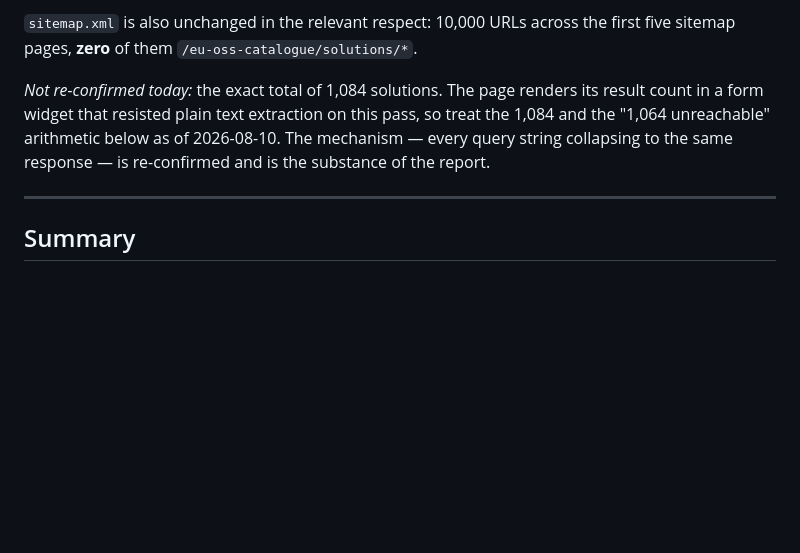
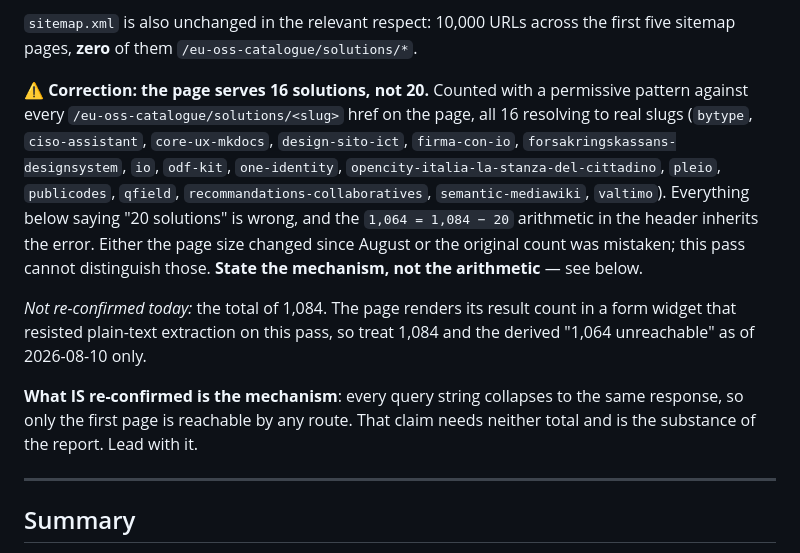
Before and after one commit to sarapis/govoss-catalog, a Markdown page: PAGINATION-BUG.md, the part around the change. Rendered like a GitHub page; blank space fills up the shorter version.

Commit message:
Correct the page size in the pagination report: 16 solutions, not 20
Caught while drafting an OFE-framed version of this report — i.e. while preparing
to put another organisation's name on the arithmetic, which is a good moment to
re-count.

The report says "20 solutions" throughout and the header derives "1,064 of 1,084
unreachable" from 1,084 - 20. A permissive count of every
/eu-oss-catalogue/solutions/<slug> href on the page returns 16, all resolving to
real slugs. Either the page size changed since August or the August count was
mistaken; this pass cannot distinguish those, and the correction says so rather
than guessing.

The fix is not a better number, it is to stop resting the claim on one. The
mechanism — every query string collapsing to an identical response, so only the
first page is reachable by any route — needs no total at all, is re-verified, and
is what the report should lead with. Both the totals and the page size are now
explicitly scoped to the date they were measured.

This is the same failure shape this repo already keeps a list about: a number that
looked settled, was carried forward unchecked, and would have been asserted to a
third party as current.

Co-Authored-By: Claude Opus 5 <noreply@anthropic.com>

```diff
--- a/PAGINATION-BUG.md
+++ b/PAGINATION-BUG.md
@@ -34,11 +34,24 @@ fall past the first page.
 `sitemap.xml` is also unchanged in the relevant respect: 10,000 URLs across the
 first five sitemap pages, **zero** of them `/eu-oss-catalogue/solutions/*`.
 
-*Not re-confirmed today:* the exact total of 1,084 solutions. The page renders
-its result count in a form widget that resisted plain text extraction on this
-pass, so treat the 1,084 and the "1,064 unreachable" arithmetic below as of
-2026-08-10. The mechanism — every query string collapsing to the same
-response — is re-confirmed and is the substance of the report.
+⚠ **Correction: the page serves 16 solutions, not 20.** Counted with a permissive
+pattern against every `/eu-oss-catalogue/solutions/<slug>` href on the page, all
+16 resolving to real slugs (`bytype`, `ciso-assistant`, `core-ux-mkdocs`,
+`design-sito-ict`, `firma-con-io`, `forsakringskassans-designsystem`, `io`,
+`odf-kit`, `one-identity`, `opencity-italia-la-stanza-del-cittadino`, `pleio`,
+`publicodes`, `qfield`, `recommandations-collaboratives`, `semantic-mediawiki`,
+`valtimo`). Everything below saying "20 solutions" is wrong, and the
+`1,064 = 1,084 − 20` arithmetic in the header inherits the error. Either the page
+size changed since August or the original count was mistaken; this pass cannot
+distinguish those. **State the mechanism, not the arithmetic** — see below.
+
+*Not re-confirmed today:* the total of 1,084. The page renders its result count in
+a form widget that resisted plain-text extraction on this pass, so treat 1,084 and
+the derived "1,064 unreachable" as of 2026-08-10 only.
+
+**What IS re-confirmed is the mechanism**: every query string collapses to the same
+response, so only the first page is reachable by any route. That claim needs
+neither total and is the substance of the report. Lead with it.
 
 ---
 
```
